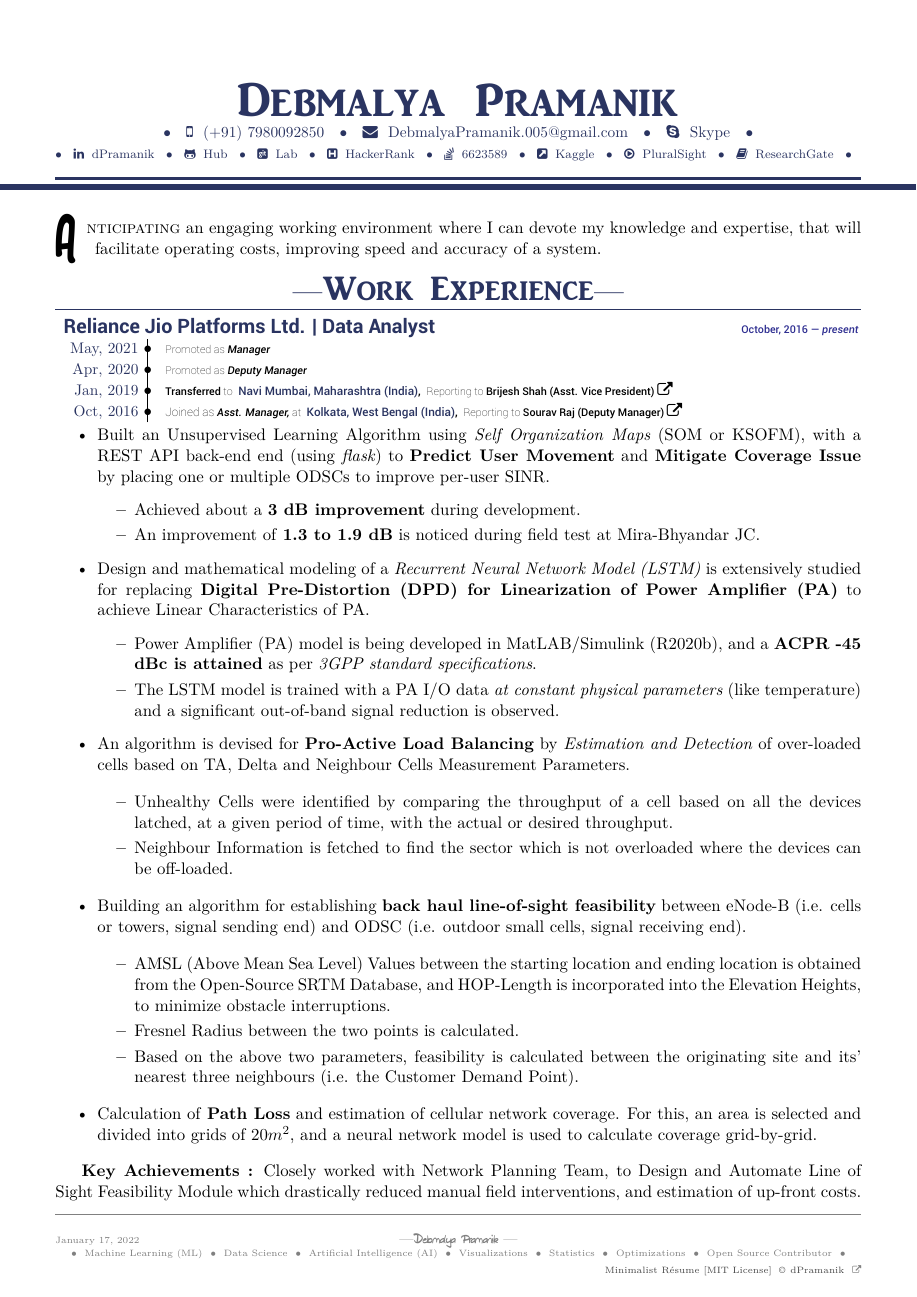
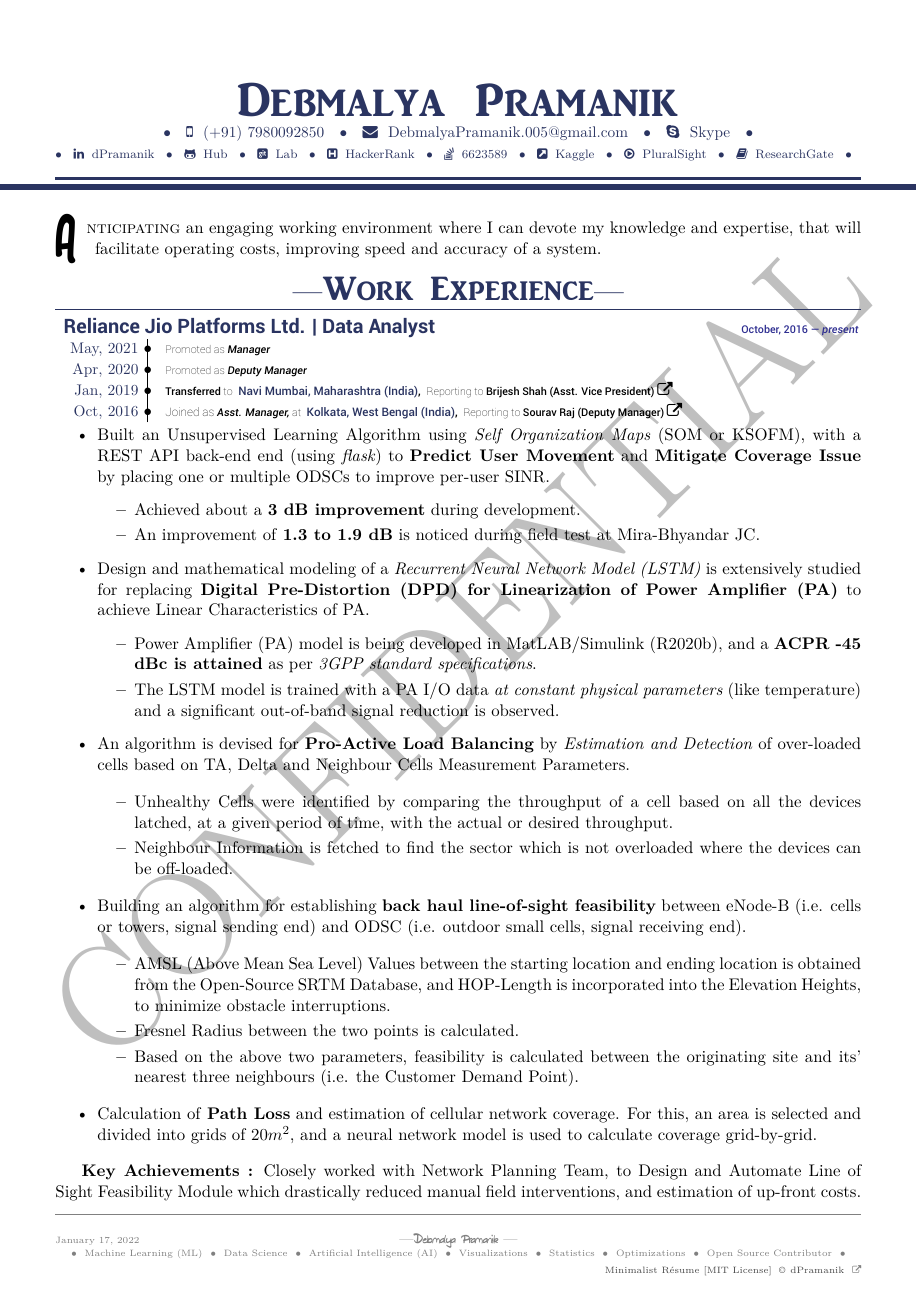
Before and after one commit to ZenithClown/minimalist-resume, a LaTeX document (main.tex, which reads PackageConfig.tex): page 1 of 3. Compiled offline with XeLaTeX.

Commit message:
Updated resume with latest achivements
* added watermark library
* updated PDF with latest formats

```diff
--- a/PackageConfig.tex
+++ b/PackageConfig.tex
@@ -1,3 +1,15 @@
+%!TEX TS-program = xelatex
+%!TEX encoding = UTF-8 Unicode
+
+% This File Provides Package Configuration that was Imported
+% Each Settings and Configurations can be Changed from Here.
+%----------------------------------------------------------%
+
+%%% CONFIGURATION for PACKAGE: draftwatermark
+\SetWatermarkText{CONFIDENTIAL}
+\SetWatermarkScale{0.65}
+\SetWatermarkLightness{0.75}
+
 %%% CONFIGURATION for PACKAGE: geometry
 \geometry{left = 1.27cm, right = 1.27cm, top = 1.9cm, bottom = 2.27cm}
 
--- a/main.tex
+++ b/main.tex
@@ -21,6 +21,7 @@
 \usepackage{fancyhdr}            % Using fancyhdr for Header & Footer Control
 \usepackage{blindtext}           % for generating Lorem-Ipsum Dummy Text
 \usepackage{fontawesome}         % Package for Icons from Font-Awesome
+\usepackage{draftwatermark}      % Watermark as DRAFT/CONFIDENTIAL/etc.
 
 \usepackage[super]{nth}          % for Writing 1\textsubscript{st}, 2\textsubscript{nd} etc.
 \usepackage[english]{babel}
```
Also changed, not shown: main.pdf.
